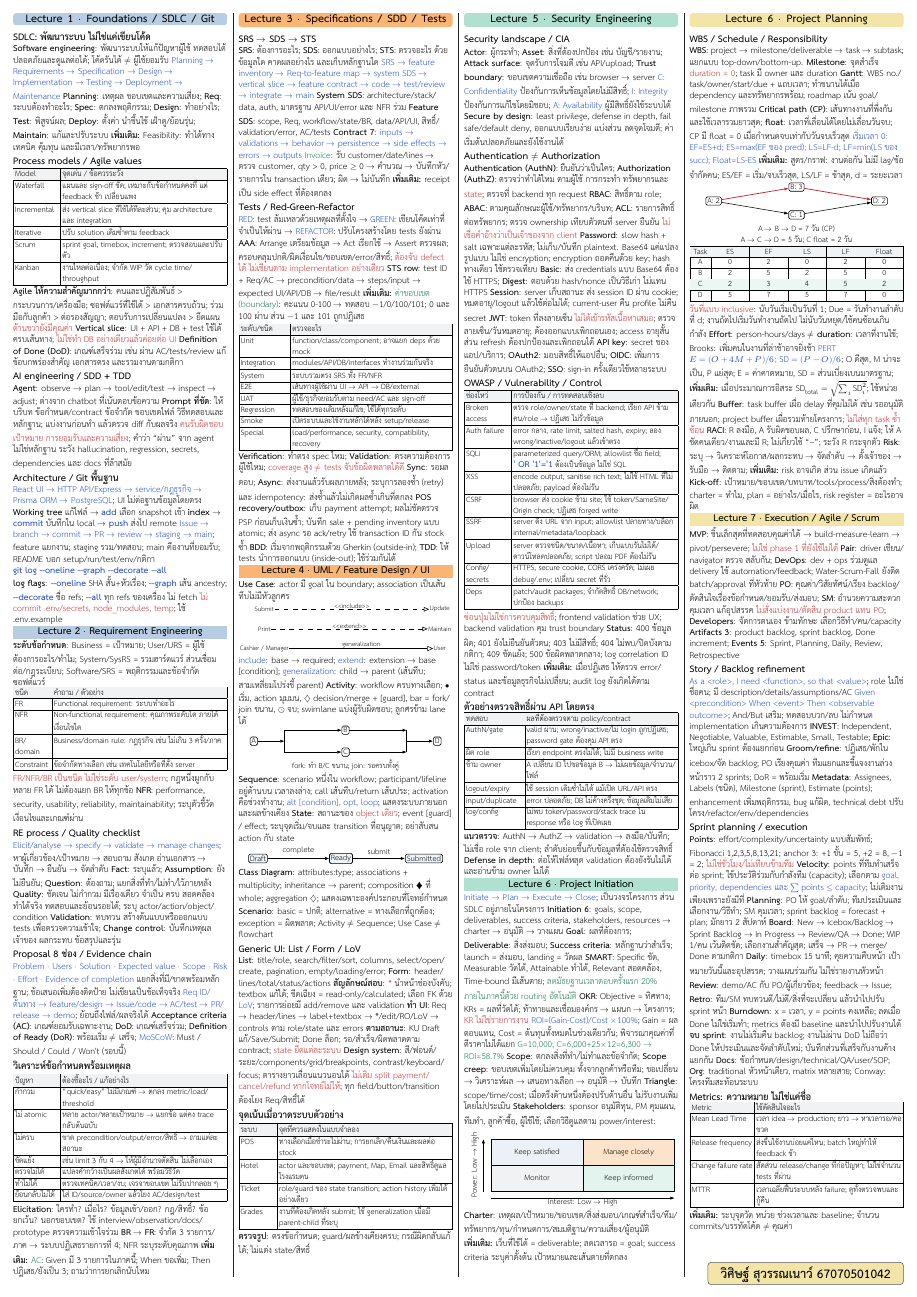
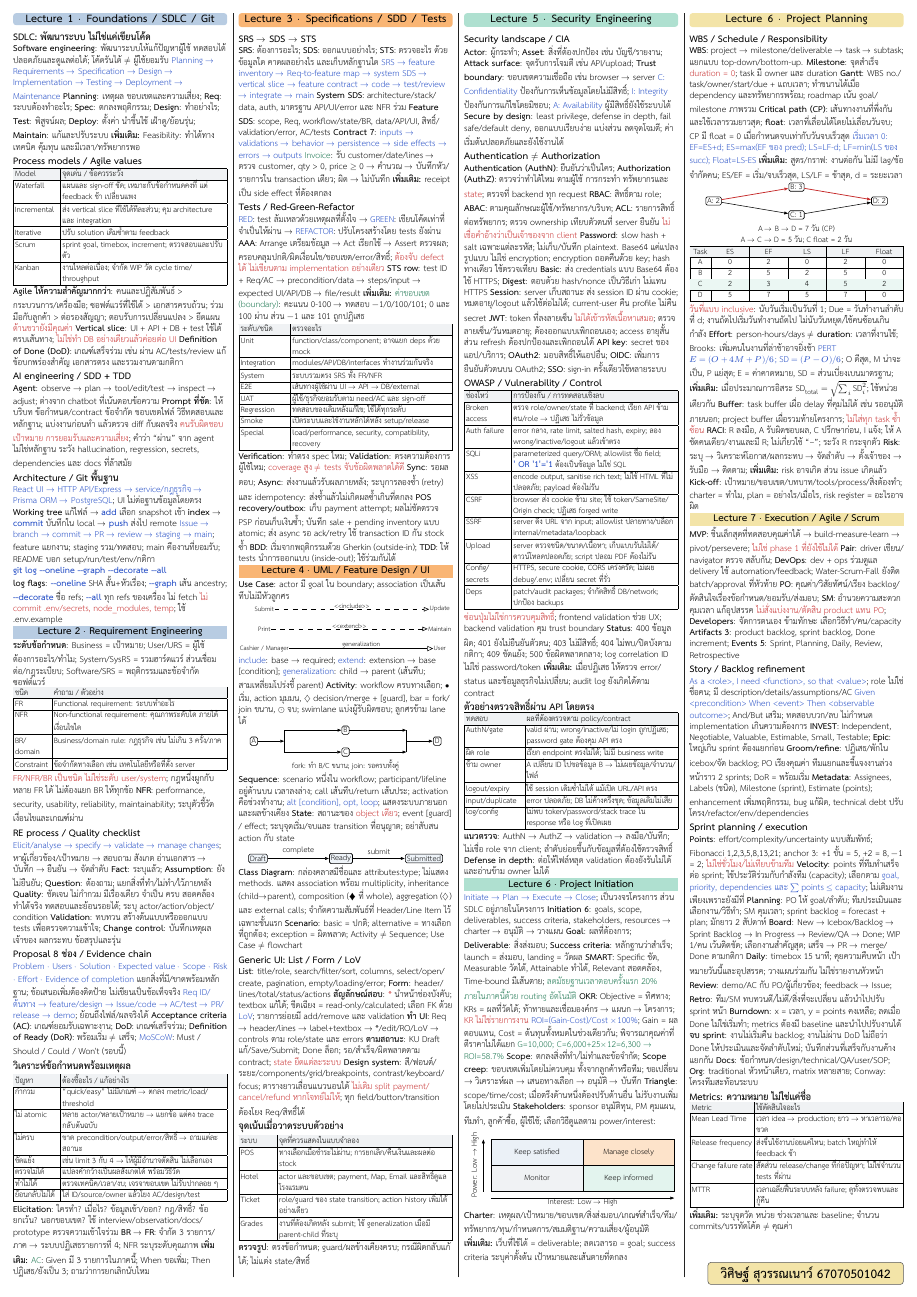
Before and after one commit to Palapluem/cpe334-software-engineer-2026, a LaTeX document (preparation/cheat-sheet/midterm/cheat-sheet.tex, which reads preparation/cheat-sheet/midterm/theory-2.tex): page 1 of 2. Compiled offline with XeLaTeX.

Commit message:
docs(cheatsheet): complete class diagram study cues

```diff
--- a/preparation/cheat-sheet/midterm/theory-2.tex
+++ b/preparation/cheat-sheet/midterm/theory-2.tex
@@ -50,7 +50,7 @@ Special & load/performance, security, compatibility, recovery\\\hline
 \node[state](a)at(6,0){Draft};\node[state](b)at(25,0){Ready};\node[state](c)at(44,0){Submitted};
 \draw[flow](a)--node[above]{complete}(b);\draw[flow](b)--node[above]{submit}(c);
 \end{tikzpicture}\end{center}
-\k{Class Diagram}: attributes:type; associations + multiplicity; inheritance → parent; composition ◆ ที่ whole; aggregation ◇; แสดงเฉพาะองค์ประกอบที่โจทย์กำหนด
+\k{Class Diagram}: กล่องคลาสมีชื่อและ attributes:type; ไม่แสดง methods. แสดง association พร้อม multiplicity, inheritance (child→parent), composition (◆ ที่ whole), aggregation (◇) และ external calls; จำกัดความสัมพันธ์ที่ Header/Line Item ไว้เฉพาะชั้นแรก
 \k{Scenario}: basic = ปกติ; alternative = ทางเลือกที่ถูกต้อง; exception = ผิดพลาด; Activity ≠ Sequence; Use Case ≠ flowchart
 \topic{Generic UI: List / Form / LoV}
 \k{List}: title/role, search/filter/sort, columns, select/open/create, pagination, empty/loading/error; \k{Form}: header/lines/total/status/actions
```
Also changed, not shown: preparation/cheat-sheet/README.md, preparation/cheat-sheet/midterm/output/pdf/CPE334_Midterm_Cheat_Sheet.pdf.
